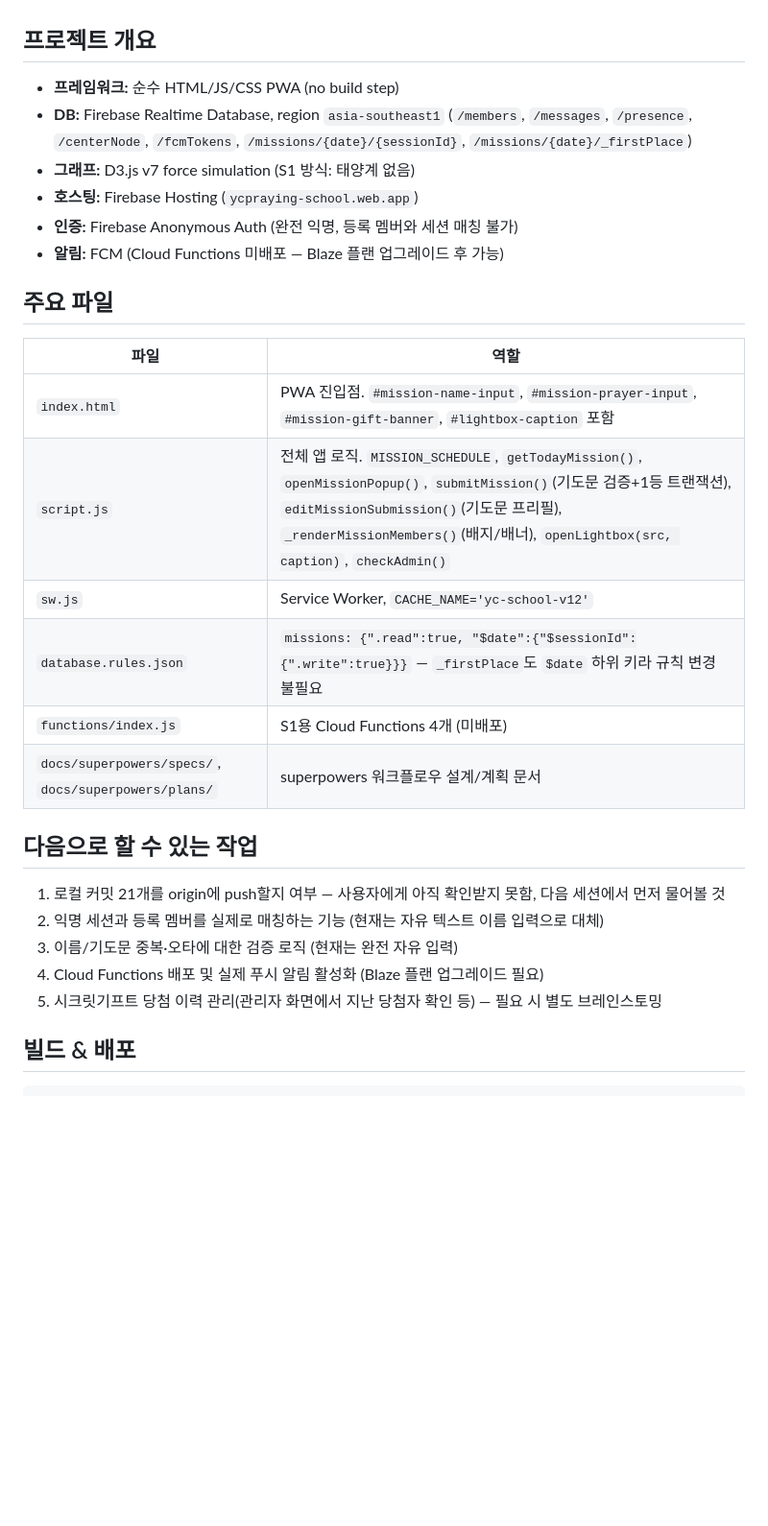
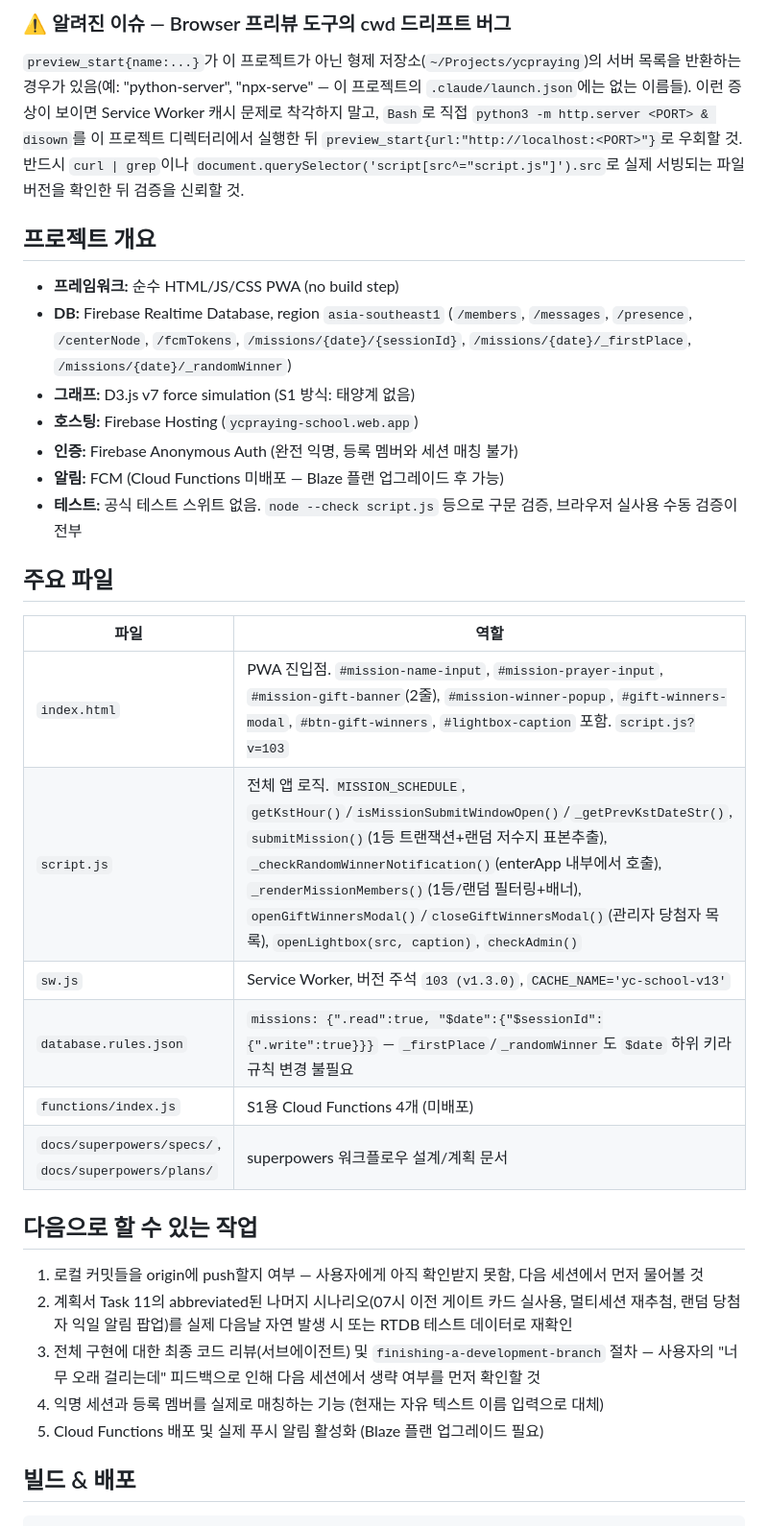
Before and after one commit to max2guy/ycpraying-school, a Markdown page: .claude/HANDOFF.md, the part around one of its changes. Shown at 96% size. Rendered like a GitHub page; blank space fills up the shorter version.

Commit message:
docs: HANDOFF.md 갱신 (v1.3.0, 제출시간 제한+듀얼 당첨자)

````diff
--- a/.claude/HANDOFF.md
+++ b/.claude/HANDOFF.md
@@ -54,28 +52,31 @@
+### ⚠️ 알려진 이슈 — Browser 프리뷰 도구의 cwd 드리프트 버그
+`preview_start{name:...}`가 이 프로젝트가 아닌 형제 저장소(`~/Projects/ycpraying`)의 서버 목록을 반환하는 경우가 있음(예: "python-server", "npx-serve" — 이 프로젝트의 `.claude/launch.json`에는 없는 이름들). 이런 증상이 보이면 Service Worker 캐시 문제로 착각하지 말고, `Bash`로 직접 `python3 -m http.server <PORT> & disown`를 이 프로젝트 디렉터리에서 실행한 뒤 `preview_start{url:"http://localhost:<PORT>"}`로 우회할 것. 반드시 `curl | grep`이나 `document.querySelector('script[src^="script.js"]').src`로 실제 서빙되는 파일 버전을 확인한 뒤 검증을 신뢰할 것.
 
 ## 프로젝트 개요
 - **프레임워크:** 순수 HTML/JS/CSS PWA (no build step)
-- **DB:** Firebase Realtime Database, region `asia-southeast1` (`/members`, `/messages`, `/presence`, `/centerNode`, `/fcmTokens`, `/missions/{date}/{sessionId}`, `/missions/{date}/_firstPlace`)
+- **DB:** Firebase Realtime Database, region `asia-southeast1` (`/members`, `/messages`, `/presence`, `/centerNode`, `/fcmTokens`, `/missions/{date}/{sessionId}`, `/missions/{date}/_firstPlace`, `/missions/{date}/_randomWinner`)
 - **그래프:** D3.js v7 force simulation (S1 방식: 태양계 없음)
 - **호스팅:** Firebase Hosting (`ycpraying-school.web.app`)
 - **인증:** Firebase Anonymous Auth (완전 익명, 등록 멤버와 세션 매칭 불가)
 - **알림:** FCM (Cloud Functions 미배포 — Blaze 플랜 업그레이드 후 가능)
+- **테스트:** 공식 테스트 스위트 없음. `node --check script.js` 등으로 구문 검증, 브라우저 실사용 수동 검증이 전부
 
 ## 주요 파일
 | 파일 | 역할 |
 |---|---|
-| `index.html` | PWA 진입점. `#mission-name-input`, `#mission-prayer-input`, `#mission-gift-banner`, `#lightbox-caption` 포함 |
-| `script.js` | 전체 앱 로직. `MISSION_SCHEDULE`, `getTodayMission()`, `openMissionPopup()`, `submitMission()`(기도문 검증+1등 트랜잭션), `editMissionSubmission()`(기도문 프리필), `_renderMissionMembers()`(배지/배너), `openLightbox(src, caption)`, `checkAdmin()` |
-| `sw.js` | Service Worker, `CACHE_NAME='yc-school-v12'` |
-| `database.rules.json` | `missions: {".read":true, "$date":{"$sessionId":{".write":true}}}` — `_firstPlace`도 `$date` 하위 키라 규칙 변경 불필요 |
+| `index.html` | PWA 진입점. `#mission-name-input`, `#mission-prayer-input`, `#mission-gift-banner`(2줄), `#mission-winner-popup`, `#gift-winners-modal`, `#btn-gift-winners`, `#lightbox-caption` 포함. `script.js?v=103` |
+| `script.js` | 전체 앱 로직. `MISSION_SCHEDULE`, `getKstHour()`/`isMissionSubmitWindowOpen()`/`_getPrevKstDateStr()`, `submitMission()`(1등 트랜잭션+랜덤 저수지 표본추출), `_checkRandomWinnerNotification()`(enterApp 내부에서 호출), `_renderMissionMembers()`(1등/랜덤 필터링+배너), `openGiftWinnersModal()`/`closeGiftWinnersModal()`(관리자 당첨자 목록), `openLightbox(src, caption)`, `checkAdmin()` |
+| `sw.js` | Service Worker, 버전 주석 `103 (v1.3.0)`, `CACHE_NAME='yc-school-v13'` |
+| `database.rules.json` | `missions: {".read":true, "$date":{"$sessionId":{".write":true}}}` — `_firstPlace`/`_randomWinner`도 `$date` 하위 키라 규칙 변경 불필요 |
 | `functions/index.js` | S1용 Cloud Functions 4개 (미배포) |
 | `docs/superpowers/specs/`, `docs/superpowers/plans/` | superpowers 워크플로우 설계/계획 문서 |
 
 ## 다음으로 할 수 있는 작업
-1. 로컬 커밋 21개를 origin에 push할지 여부 — 사용자에게 아직 확인받지 못함, 다음 세션에서 먼저 물어볼 것
-2. 익명 세션과 등록 멤버를 실제로 매칭하는 기능 (현재는 자유 텍스트 이름 입력으로 대체)
-3. 이름/기도문 중복·오타에 대한 검증 로직 (현재는 완전 자유 입력)
-4. Cloud Functions 배포 및 실제 푸시 알림 활성화 (Blaze 플랜 업그레이드 필요)
-5. 시크릿기프트 당첨 이력 관리(관리자 화면에서 지난 당첨자 확인 등) — 필요 시 별도 브레인스토밍
+1. 로컬 커밋들을 origin에 push할지 여부 — 사용자에게 아직 확인받지 못함, 다음 세션에서 먼저 물어볼 것
+2. 계획서 Task 11의 abbreviated된 나머지 시나리오(07시 이전 게이트 카드 실사용, 멀티세션 재추첨, 랜덤 당첨자 익일 알림 팝업)를 실제 다음날 자연 발생 시 또는 RTDB 테스트 데이터로 재확인
+3. 전체 구현에 대한 최종 코드 리뷰(서브에이전트) 및 `finishing-a-development-branch` 절차 — 사용자의 "너무 오래 걸리는데" 피드백으로 인해 다음 세션에서 생략 여부를 먼저 확인할 것
+4. 익명 세션과 등록 멤버를 실제로 매칭하는 기능 (현재는 자유 텍스트 이름 입력으로 대체)
+5. Cloud Functions 배포 및 실제 푸시 알림 활성화 (Blaze 플랜 업그레이드 필요)
 
 ## 빌드 & 배포
 ```bash
````
Also changed, not shown: other parts of .claude/HANDOFF.md (+43 -45 lines).
